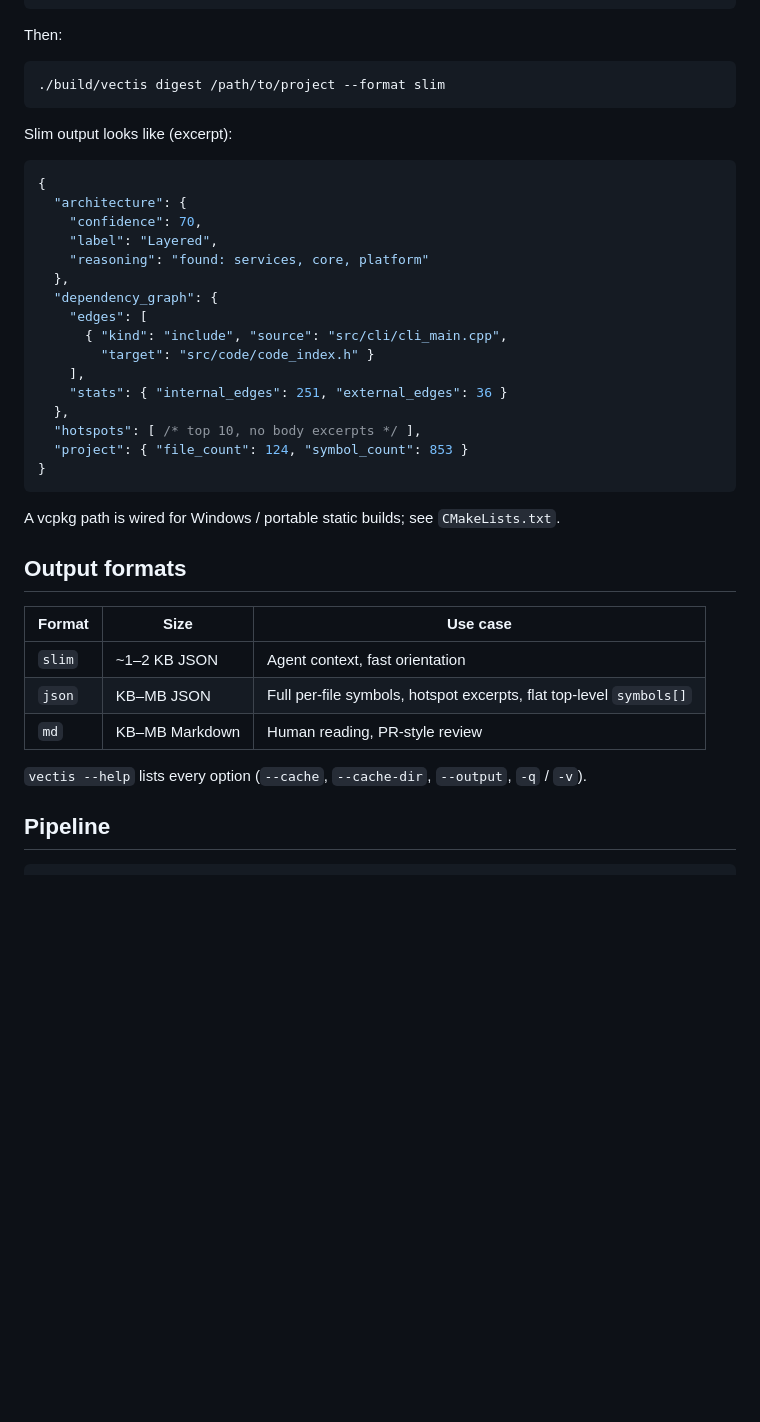
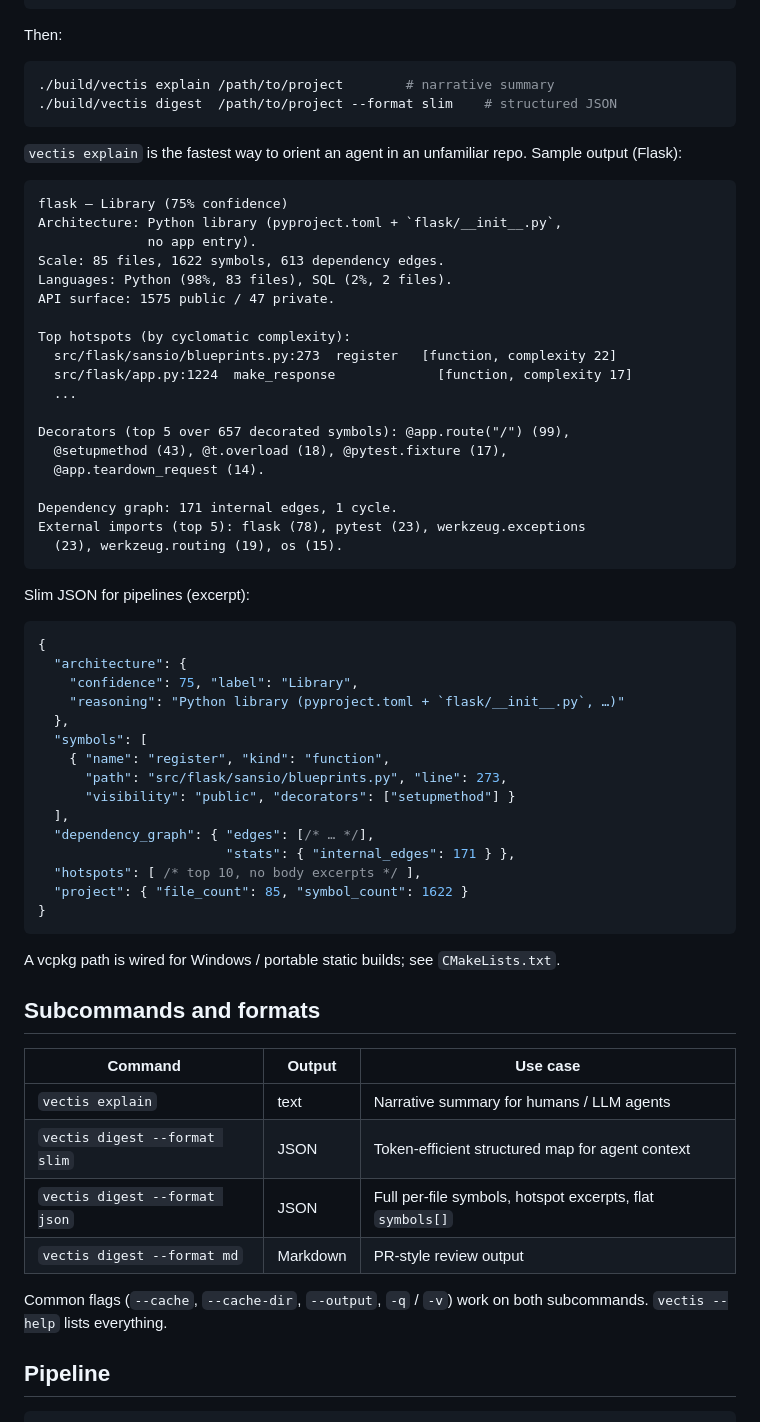
Before and after one commit to Wintersta7e/Vectis, a Markdown page: README.md, the part around one of its changes. Drawn GitHub-style; blank space fills up the shorter version.

Commit message:
docs(readme): reflect calibration, visibility, decorators, explain
Lists the new capabilities (calibrated architecture detection,
per-symbol visibility, decorator/annotation capture, `vectis explain`
subcommand). Quick-start example leads with `vectis explain` showing
real Flask output. Slim-JSON sample includes the new fields.

Co-Authored-By: Rooty

````diff
--- a/README.md
+++ b/README.md
@@ -50,43 +63,69 @@ ctest --test-dir build
 Then:
 
 ```bash
-./build/vectis digest /path/to/project --format slim
+./build/vectis explain /path/to/project        # narrative summary
+./build/vectis digest  /path/to/project --format slim    # structured JSON
 ```
 
-Slim output looks like (excerpt):
+`vectis explain` is the fastest way to orient an agent in an
+unfamiliar repo. Sample output (Flask):
+
+```
+flask — Library (75% confidence)
+Architecture: Python library (pyproject.toml + `flask/__init__.py`,
+              no app entry).
+Scale: 85 files, 1622 symbols, 613 dependency edges.
+Languages: Python (98%, 83 files), SQL (2%, 2 files).
+API surface: 1575 public / 47 private.
+
+Top hotspots (by cyclomatic complexity):
+  src/flask/sansio/blueprints.py:273  register   [function, complexity 22]
+  src/flask/app.py:1224  make_response             [function, complexity 17]
+  ...
+
+Decorators (top 5 over 657 decorated symbols): @app.route("/") (99),
+  @setupmethod (43), @t.overload (18), @pytest.fixture (17),
+  @app.teardown_request (14).
+
+Dependency graph: 171 internal edges, 1 cycle.
+External imports (top 5): flask (78), pytest (23), werkzeug.exceptions
+  (23), werkzeug.routing (19), os (15).
+```
+
+Slim JSON for pipelines (excerpt):
 
 ```json
 {
   "architecture": {
-    "confidence": 70,
-    "label": "Layered",
-    "reasoning": "found: services, core, platform"
+    "confidence": 75, "label": "Library",
+    "reasoning": "Python library (pyproject.toml + `flask/__init__.py`, …)"
   },
-  "dependency_graph": {
-    "edges": [
-      { "kind": "include", "source": "src/cli/cli_main.cpp",
-        "target": "src/code/code_index.h" }
-    ],
-    "stats": { "internal_edges": 251, "external_edges": 36 }
-  },
+  "symbols": [
+    { "name": "register", "kind": "function",
+      "path": "src/flask/sansio/blueprints.py", "line": 273,
+      "visibility": "public", "decorators": ["setupmethod"] }
+  ],
+  "dependency_graph": { "edges": [/* … */],
+                        "stats": { "internal_edges": 171 } },
   "hotspots": [ /* top 10, no body excerpts */ ],
-  "project": { "file_count": 124, "symbol_count": 853 }
+  "project": { "file_count": 85, "symbol_count": 1622 }
 }
 ```
 
 A vcpkg path is wired for Windows / portable static builds; see
 `CMakeLists.txt`.
 
-## Output formats
+## Subcommands and formats
 
-| Format | Size | Use case |
+| Command                       | Output   | Use case                                                  |
 |---|---|---|
-| `slim` | ~1–2 KB JSON | Agent context, fast orientation |
-| `json` | KB–MB JSON | Full per-file symbols, hotspot excerpts, flat top-level `symbols[]` |
-| `md` | KB–MB Markdown | Human reading, PR-style review |
+| `vectis explain`              | text     | Narrative summary for humans / LLM agents                 |
+| `vectis digest --format slim` | JSON     | Token-efficient structured map for agent context          |
+| `vectis digest --format json` | JSON     | Full per-file symbols, hotspot excerpts, flat `symbols[]` |
+| `vectis digest --format md`   | Markdown | PR-style review output                                    |
 
-`vectis --help` lists every option (`--cache`, `--cache-dir`,
-`--output`, `-q` / `-v`).
+Common flags (`--cache`, `--cache-dir`, `--output`, `-q` / `-v`)
+work on both subcommands. `vectis --help` lists everything.
 
 ## Pipeline
 
````
Also changed, not shown: other parts of README.md (+14 -1 lines).
